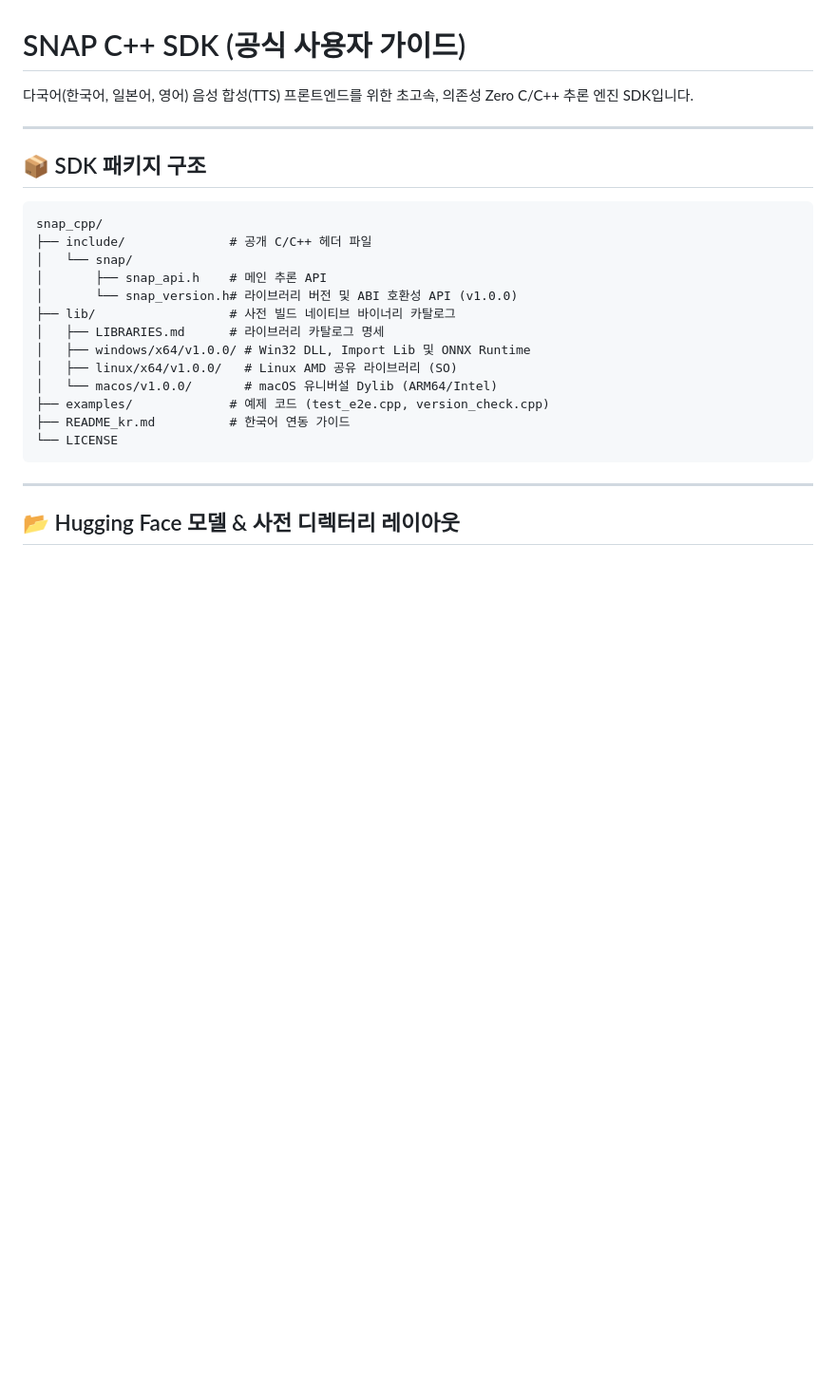
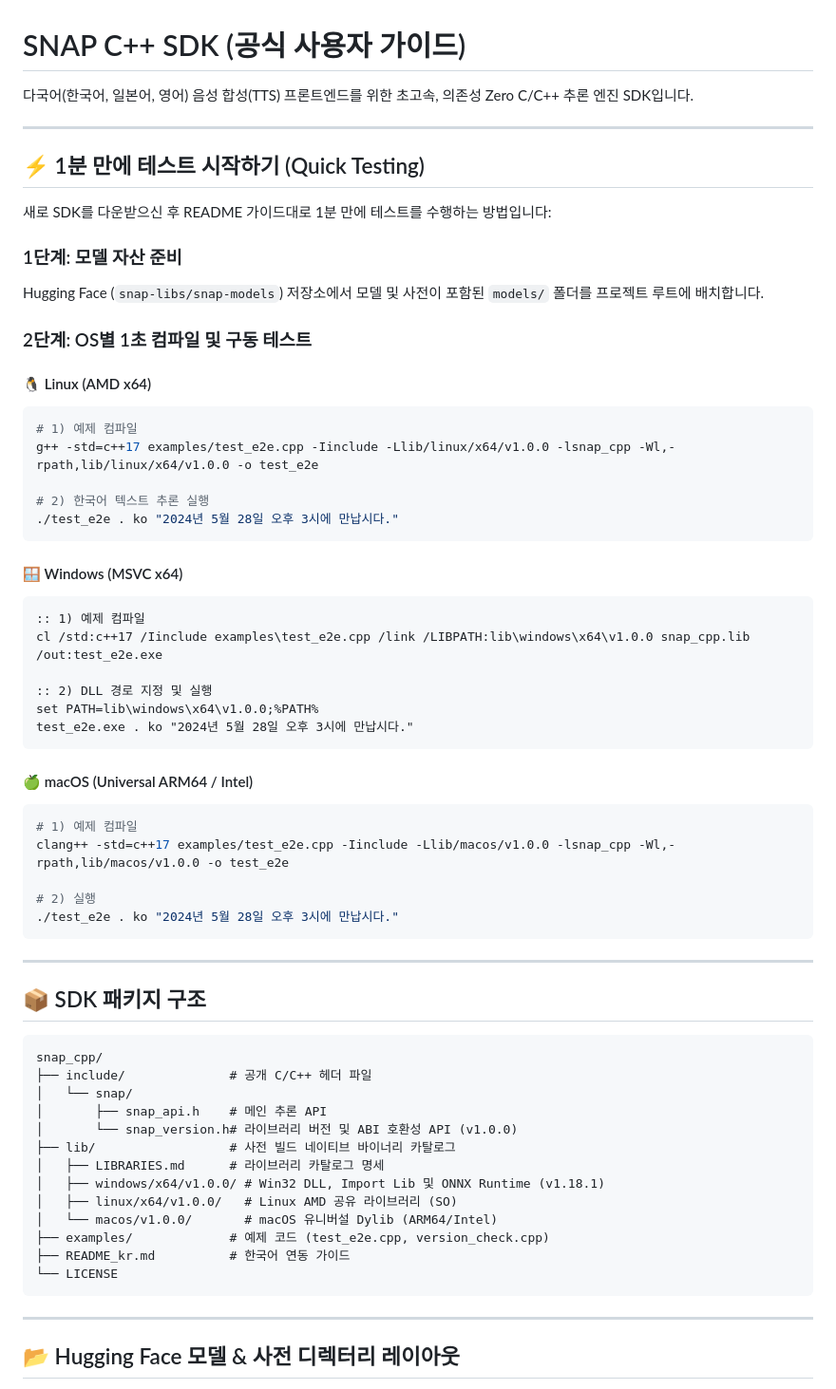
Before and after one commit to snap-libs/snap_cpp, a Markdown page: snap_cpp/README_kr.md, the part around one of its changes. Shown at 95% size. GitHub-like rendering; blank space fills up the shorter version.

Commit message:
docs: Add 1-minute quickstart guide section to README.md and README_kr.md

````diff
--- a/snap_cpp/README_kr.md
+++ b/snap_cpp/README_kr.md
@@ -1,6 +1,45 @@
 # SNAP C++ SDK (공식 사용자 가이드)
 
 다국어(한국어, 일본어, 영어) 음성 합성(TTS) 프론트엔드를 위한 초고속, 의존성 Zero C/C++ 추론 엔진 SDK입니다.
+
+---
+
+## ⚡ 1분 만에 테스트 시작하기 (Quick Testing)
+
+새로 SDK를 다운받으신 후 README 가이드대로 1분 만에 테스트를 수행하는 방법입니다:
+
+### 1단계: 모델 자산 준비
+Hugging Face (`snap-libs/snap-models`) 저장소에서 모델 및 사전이 포함된 `models/` 폴더를 프로젝트 루트에 배치합니다.
+
+### 2단계: OS별 1초 컴파일 및 구동 테스트
+
+#### 🐧 Linux (AMD x64)
+```bash
+# 1) 예제 컴파일
+g++ -std=c++17 examples/test_e2e.cpp -Iinclude -Llib/linux/x64/v1.0.0 -lsnap_cpp -Wl,-rpath,lib/linux/x64/v1.0.0 -o test_e2e
+
+# 2) 한국어 텍스트 추론 실행
+./test_e2e . ko "2024년 5월 28일 오후 3시에 만납시다."
+```
+
+#### 🪟 Windows (MSVC x64)
+```cmd
+:: 1) 예제 컴파일
+cl /std:c++17 /Iinclude examples\test_e2e.cpp /link /LIBPATH:lib\windows\x64\v1.0.0 snap_cpp.lib /out:test_e2e.exe
+
+:: 2) DLL 경로 지정 및 실행
+set PATH=lib\windows\x64\v1.0.0;%PATH%
+test_e2e.exe . ko "2024년 5월 28일 오후 3시에 만납시다."
+```
+
+#### 🍏 macOS (Universal ARM64 / Intel)
+```bash
+# 1) 예제 컴파일
+clang++ -std=c++17 examples/test_e2e.cpp -Iinclude -Llib/macos/v1.0.0 -lsnap_cpp -Wl,-rpath,lib/macos/v1.0.0 -o test_e2e
+
+# 2) 실행
+./test_e2e . ko "2024년 5월 28일 오후 3시에 만납시다."
+```
 
 ---
 
@@ -14,7 +53,7 @@ snap_cpp/
 │       └── snap_version.h# 라이브러리 버전 및 ABI 호환성 API (v1.0.0)
 ├── lib/                  # 사전 빌드 네이티브 바이너리 카탈로그
 │   ├── LIBRARIES.md      # 라이브러리 카탈로그 명세
-│   ├── windows/x64/v1.0.0/ # Win32 DLL, Import Lib 및 ONNX Runtime
+│   ├── windows/x64/v1.0.0/ # Win32 DLL, Import Lib 및 ONNX Runtime (v1.18.1)
 │   ├── linux/x64/v1.0.0/   # Linux AMD 공유 라이브러리 (SO)
 │   └── macos/v1.0.0/       # macOS 유니버설 Dylib (ARM64/Intel)
 ├── examples/             # 예제 코드 (test_e2e.cpp, version_check.cpp)
````
Also changed, not shown: other parts of snap_cpp/README_kr.md (+2 -19 lines), snap_cpp/README.md (+40 -24 lines).
